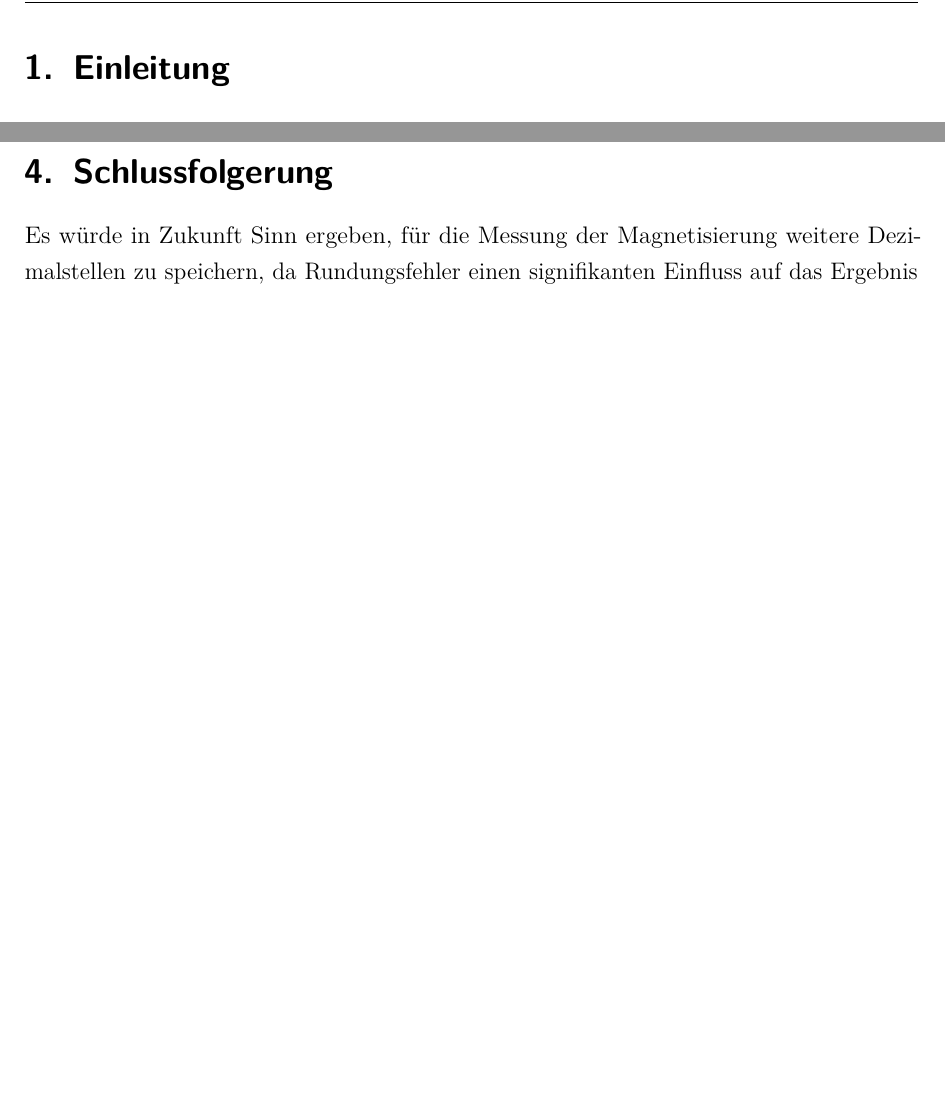
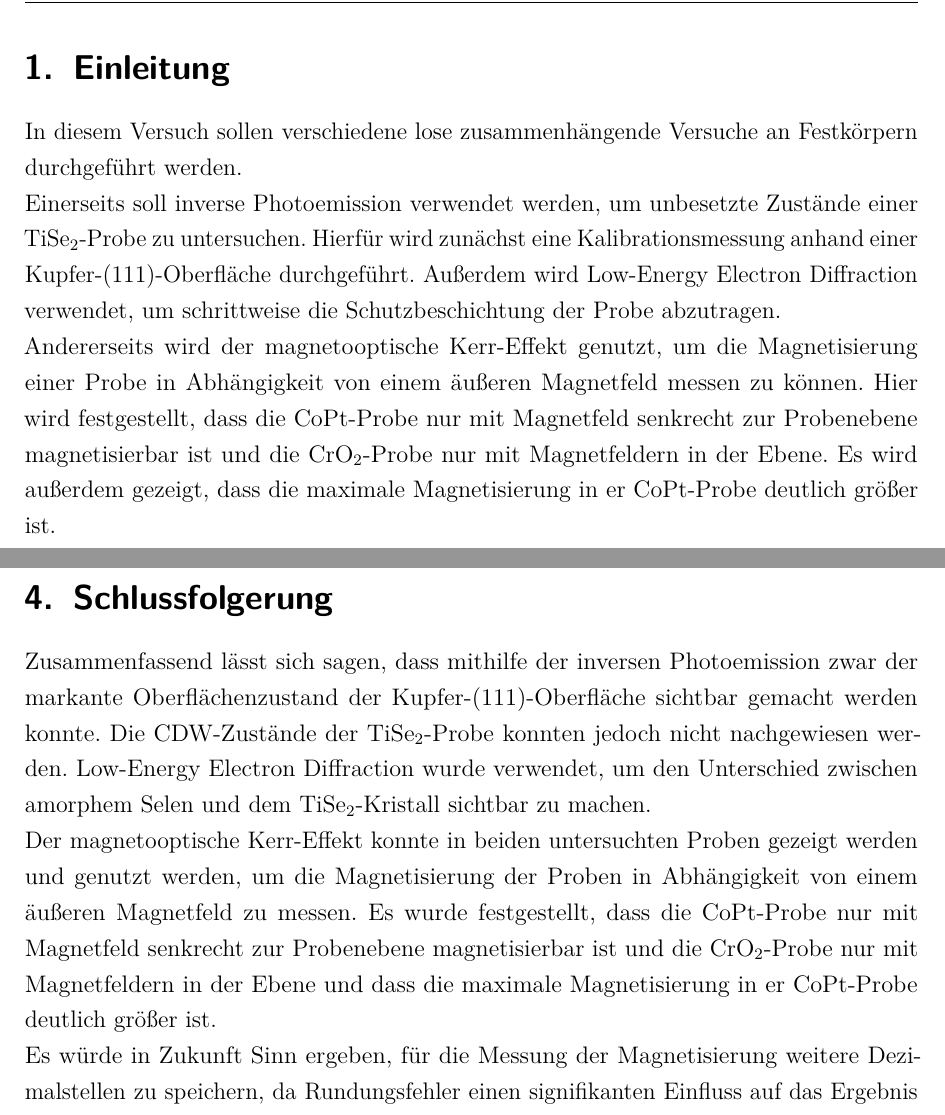
Before and after one commit to Br0Fi/FestSpekt20, a LaTeX document (AG-Donath/Protokoll_FKS_G01_10-08-2020.tex, which reads AG-Donath/tex/14_Kurzfassung.tex, AG-Donath/tex/19_Zusammenfassung.tex): two parts of pages 3 and 14 of 16, joined at a grey line, cut so that both start at the same text, the shorter picture padded with empty space. Compiled offline with pdfLaTeX.

Commit message:
donut kurzfassung und schlussfolg

```diff
--- a/AG-Donath/tex/14_Kurzfassung.tex
+++ b/AG-Donath/tex/14_Kurzfassung.tex
@@ -3,3 +3,13 @@
 	% Ergebnisse, auch Zahlen, mindestens wenn's halbwegs Sinn ergibt
 	% Was wurde gemacht
 	% manche leute wollen Passiv oder "man", manche nicht
+
+  In diesem Versuch sollen verschiedene lose zusammenhängende Versuche an Festkörpern durchgeführt werden.
+
+  Einerseits soll inverse Photoemission verwendet werden, um unbesetzte Zustände einer TiSe$_2$-Probe zu untersuchen.
+  Hierfür wird zunächst eine Kalibrationsmessung anhand einer Kupfer-(111)-Oberfläche durchgeführt.
+  Außerdem wird Low-Energy Electron Diffraction verwendet, um schrittweise die Schutzbeschichtung der Probe abzutragen.
+
+  Andererseits wird der magnetooptische Kerr-Effekt genutzt, um die Magnetisierung einer Probe in Abhängigkeit von einem äußeren Magnetfeld messen zu können.
+  Hier wird festgestellt, dass die CoPt-Probe nur mit Magnetfeld senkrecht zur Probenebene magnetisierbar ist und die CrO$_2$-Probe nur mit Magnetfeldern in der Ebene.
+  Es wird außerdem gezeigt, dass die maximale Magnetisierung in er CoPt-Probe deutlich größer ist.
--- a/AG-Donath/tex/19_Zusammenfassung.tex
+++ b/AG-Donath/tex/19_Zusammenfassung.tex
@@ -5,4 +5,11 @@
 	% Verweise auf das Laborbuch (sind erlaubt)
 	% Tabelle + Bilder mit Beschriftung
 
+  Zusammenfassend lässt sich sagen, dass mithilfe der inversen Photoemission zwar der markante Oberflächenzustand der Kupfer-(111)-Oberfläche sichtbar gemacht werden konnte.
+  Die CDW-Zustände der TiSe$_2$-Probe konnten jedoch nicht nachgewiesen werden.
+  Low-Energy Electron Diffraction wurde verwendet, um den Unterschied zwischen amorphem Selen und dem TiSe$_2$-Kristall sichtbar zu machen.
+
+  Der magnetooptische Kerr-Effekt konnte in beiden untersuchten Proben gezeigt werden und genutzt werden, um die Magnetisierung der Proben in Abhängigkeit von einem äußeren Magnetfeld zu messen.
+  Es wurde festgestellt, dass die CoPt-Probe nur mit Magnetfeld senkrecht zur Probenebene magnetisierbar ist und die CrO$_2$-Probe nur mit Magnetfeldern in der Ebene und dass die maximale Magnetisierung in er CoPt-Probe deutlich größer ist.
+
   Es würde in Zukunft Sinn ergeben, für die Messung der Magnetisierung weitere Dezimalstellen zu speichern, da Rundungsfehler einen signifikanten Einfluss auf das Ergebnis hatten.
```
